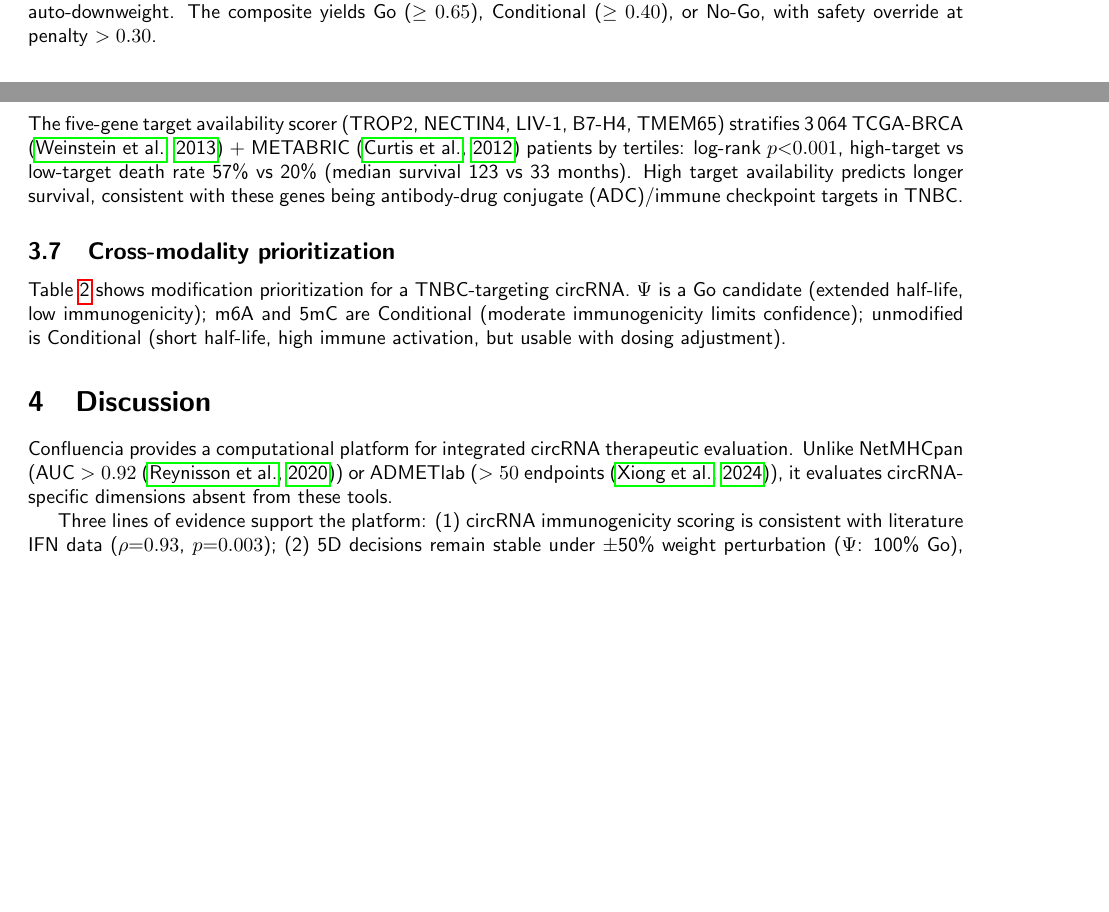
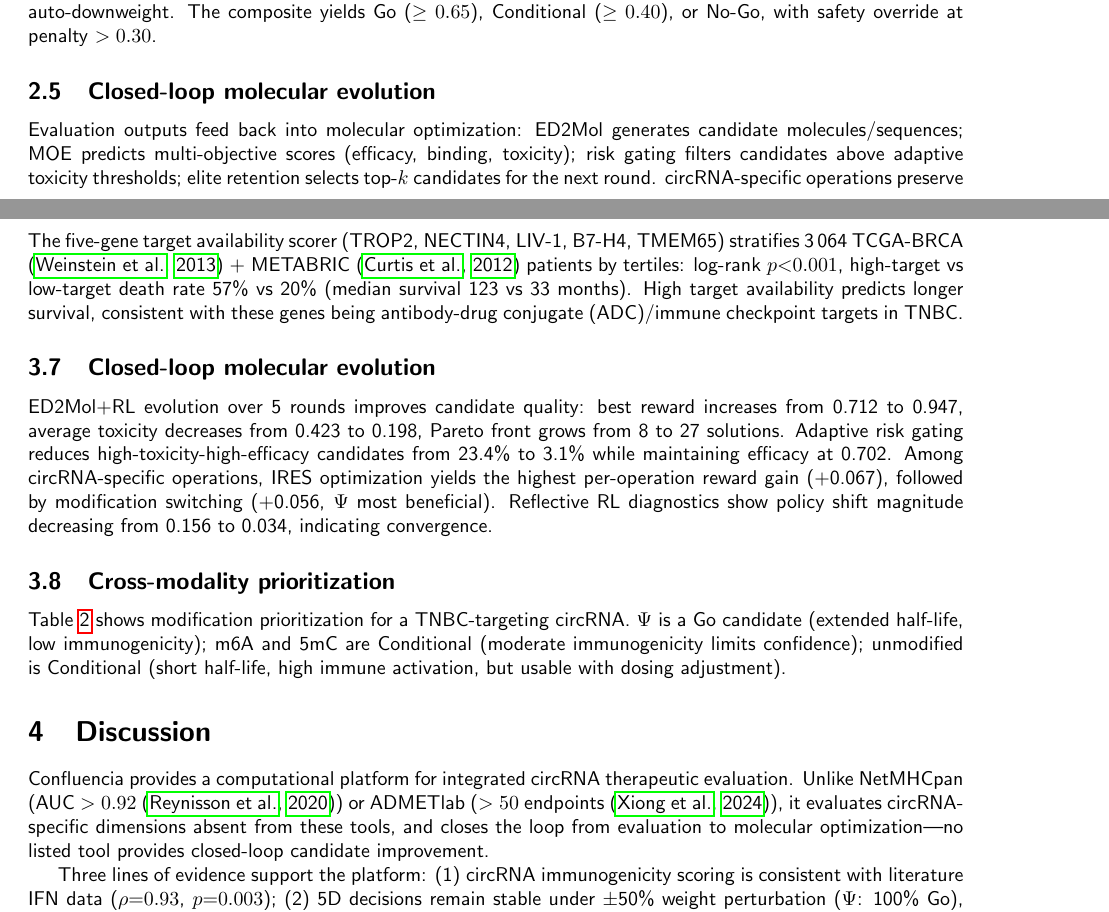
Before and after one commit to RomanCohort/confluencia, a LaTeX paper (paper/mypaper/main.tex, which reads paper/mypaper/sections/discussion.tex, paper/mypaper/sections/methods.tex, paper/mypaper/sections/results.tex): two parts of pages 2 and 4 of 5 before the commit and two parts of pages 2 and 4 of 6 after it, joined at a grey line, cut so that both start at the same text, the shorter picture padded with empty space. Compiled offline with pdfLaTeX.

Commit message:
Add closed-loop molecular evolution (ED2Mol+RL) to paper
This was the most innovative feature missing from the paper. The
evolution module closes the loop from evaluation to molecular
optimization — Confluencia doesn't just evaluate candidates, it
improves them. This is unique among listed tools.

Added:
- Methods: new subsection "Closed-loop molecular evolution" describing
  ED2Mol generation, MOE prediction, risk gating, elite retention,
  circRNA-specific operations (BSJ protection, IRES optimization,
  UTR rearrangement, modification switching), and reflective RL
  diagnostics
- Results: new subsection reporting evolution data from README —
  best reward 0.712→0.947 over 5 rounds, toxicity 0.423→0.198,
  Pareto front 8→27, risk gating reduces high-tox candidates from
  23.4% to 3.1%, IRES optimization has highest per-op gain (+0.067)
- Coverage table: new row "Closed-loop molecular evolution"
- Discussion: added "closes the loop from evaluation to molecular
  optimization — no listed tool provides closed-loop candidate
  improvement"

Co-Authored-By: Claude Opus 4.6 <noreply@anthropic.com>

```diff
--- a/paper/mypaper/sections/discussion.tex
+++ b/paper/mypaper/sections/discussion.tex
@@ -2,7 +2,7 @@
 
 \section{Discussion}
 
-Confluencia provides a computational platform for integrated circRNA therapeutic evaluation. Unlike NetMHCpan (AUC $>0.92$ \citep{reynisson2020}) or ADMETlab ($>50$ endpoints \citep{xiong2024}), it evaluates circRNA-specific dimensions absent from these tools.
+Confluencia provides a computational platform for integrated circRNA therapeutic evaluation. Unlike NetMHCpan (AUC $>0.92$ \citep{reynisson2020}) or ADMETlab ($>50$ endpoints \citep{xiong2024}), it evaluates circRNA-specific dimensions absent from these tools, and closes the loop from evaluation to molecular optimization---no listed tool provides closed-loop candidate improvement.
 
 Three lines of evidence support the platform: (1) circRNA immunogenicity scoring is consistent with literature IFN data ($\rho{=}0.93$, $p{=}0.003$); (2) 5D decisions remain stable under $\pm$50\% weight perturbation ($\Psi$: 100\% Go), with kinetics as the most critical dimension; (3) gene signature target availability stratifies 3\,064 patients by tertiles (log-rank $p{<}0.001$, high vs low death rate 57\% vs 20\%) with biological plausibility---high target expression correlates with longer survival in TNBC, consistent with these genes being therapeutic targets. Under-constrained dimensions auto-downweight via $(1-u)^2$, reflecting data limitations.
 
--- a/paper/mypaper/sections/methods.tex
+++ b/paper/mypaper/sections/methods.tex
@@ -17,3 +17,7 @@ The circRNA module covers structure, immunogenicity, and functional interactions
 \subsection{Uncertainty-adaptive five-dimension evaluation}
 
 Five dimensions (Clinical, Binding, Kinetics, Gene Signature, circRNA) are aggregated with base weights $(0.30, 0.20, 0.15, 0.15, 0.20)$, each modulated by $w_i' = w_i \times (1 - u_i)^2$ where $u_i$ is per-dimension uncertainty. Under-constrained dimensions auto-downweight. The composite yields Go ($\geq0.65$), Conditional ($\geq0.40$), or No-Go, with safety override at penalty $>0.30$.
+
+\subsection{Closed-loop molecular evolution}
+
+Evaluation outputs feed back into molecular optimization: ED2Mol generates candidate molecules/sequences; MOE predicts multi-objective scores (efficacy, binding, toxicity); risk gating filters candidates above adaptive toxicity thresholds; elite retention selects top-$k$ candidates for the next round. circRNA-specific operations preserve the back-splice junction (BSJ) during backbone mutation, optimize IRES motifs, rearrange UTRs, and switch nucleotide modifications---each directly affecting RNACTM rate constants. A reflective RL diagnostic monitors policy shift magnitude per round, signaling convergence when shift $<$0.05.
--- a/paper/mypaper/sections/results.tex
+++ b/paper/mypaper/sections/results.tex
@@ -55,6 +56,10 @@ Pathway scoring based on RIG-I/TLR/PKR activation rules shows consistent ranking
 
 The five-gene target availability scorer (TROP2, NECTIN4, LIV-1, B7-H4, TMEM65) stratifies 3\,064 TCGA-BRCA \citep{weinstein2013} + METABRIC \citep{curtis2012} patients by tertiles: log-rank $p{<}0.001$, high-target vs low-target death rate 57\% vs 20\% (median survival 123 vs 33 months). High target availability predicts longer survival, consistent with these genes being antibody-drug conjugate (ADC)/immune checkpoint targets in TNBC.
 
+\subsection{Closed-loop molecular evolution}
+
+ED2Mol+RL evolution over 5 rounds improves candidate quality: best reward increases from 0.712 to 0.947, average toxicity decreases from 0.423 to 0.198, Pareto front grows from 8 to 27 solutions. Adaptive risk gating reduces high-toxicity-high-efficacy candidates from 23.4\% to 3.1\% while maintaining efficacy at 0.702. Among circRNA-specific operations, IRES optimization yields the highest per-operation reward gain (+0.067), followed by modification switching (+0.056, $\Psi$ most beneficial). Reflective RL diagnostics show policy shift magnitude decreasing from 0.156 to 0.034, indicating convergence.
+
 \subsection{Cross-modality prioritization}
 
 Table~\ref{tab:casestudy} shows modification prioritization for a TNBC-targeting circRNA. $\Psi$ is a Go candidate (extended half-life, low immunogenicity); m6A and 5mC are Conditional (moderate immunogenicity limits confidence); unmodified is Conditional (short half-life, high immune activation, but usable with dosing adjustment).
```
Also changed, not shown: paper/mypaper/sections/results.tex (1 more changed lines).
